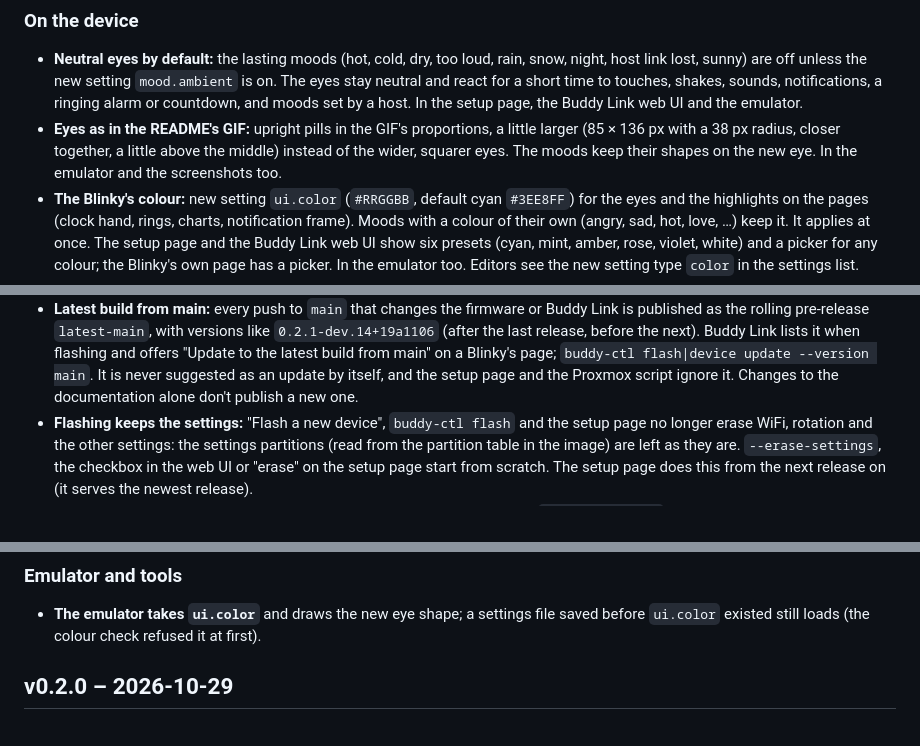
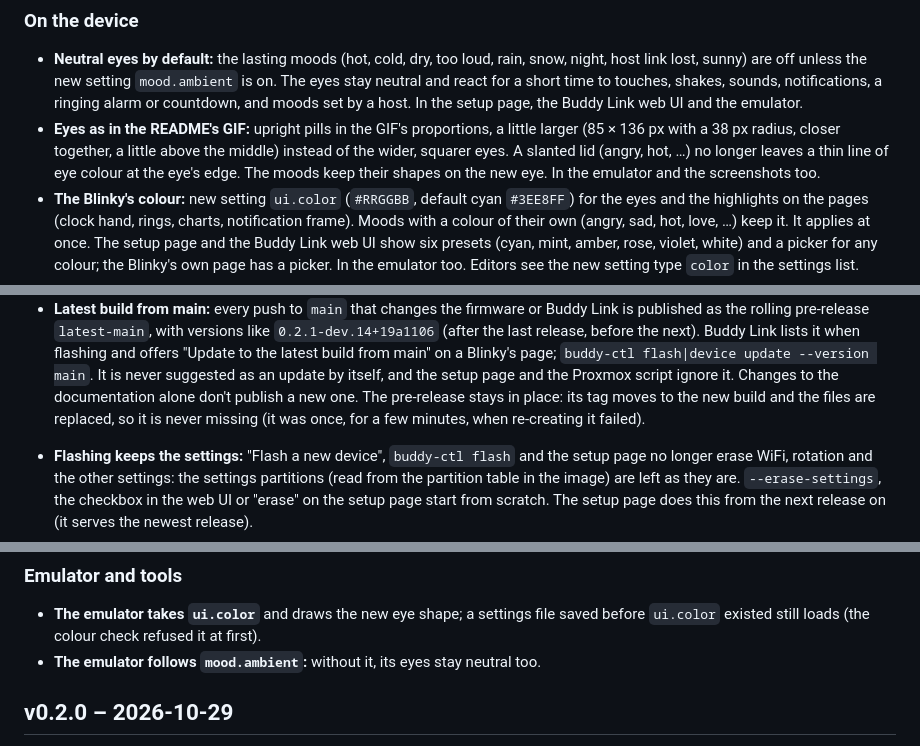
Before and after one commit to StefanRiese/blinky-desk-companion, a Markdown page: CHANGELOG.md, 3 parts joined by grey strips. GitHub-like rendering.

Commit message:
Plans and changelog: lid sliver, latest-main kept in place, mood.ambient in the emulator, open board checks

```diff
--- a/CHANGELOG.md
+++ b/CHANGELOG.md
@@ -11,7 +11,8 @@
   web UI and the emulator.
 - **Eyes as in the README's GIF:** upright pills in the GIF's proportions, a little larger
   (85 × 136 px with a 38 px radius, closer together, a little above the middle) instead of
-  the wider, squarer eyes. The moods keep
+  the wider, squarer eyes. A slanted lid (angry, hot, …) no longer leaves a thin line of
+  eye colour at the eye's edge. The moods keep
   their shapes on the new eye. In the emulator and the screenshots too.
 - **The Blinky's colour:** new setting `ui.color` (`#RRGGBB`, default cyan `#3EE8FF`) for
   the eyes and the highlights on the pages (clock hand, rings, charts, notification frame).
@@ -74,6 +75,10 @@
   `buddy-ctl flash|device update --version main`. It is never suggested as an update by
   itself, and the setup page and the Proxmox script ignore it. Changes to the documentation
   alone don't publish a new one.
+  The pre-release stays in place: its tag moves to the new build and the files are
+  replaced, so it is never missing (it was once, for a few minutes, when re-creating it
+  failed).
+
 - **Flashing keeps the settings:** "Flash a new device", `buddy-ctl flash` and the setup page
   no longer erase WiFi, rotation and the other settings: the settings partitions (read from
   the partition table in the image) are left as they are. `--erase-settings`, the checkbox
@@ -93,6 +98,8 @@
 
 - **The emulator takes `ui.color`** and draws the new eye shape; a settings file saved
   before `ui.color` existed still loads (the colour check refused it at first).
+- **The emulator follows `mood.ambient`:** without it, its eyes stay neutral too.
+
 
 ## v0.2.0 – 2026-10-29
 
```
Also changed, not shown: firmware/PLAN.md (+1 -1 lines), host/PLAN.md (+1 -1 lines).
